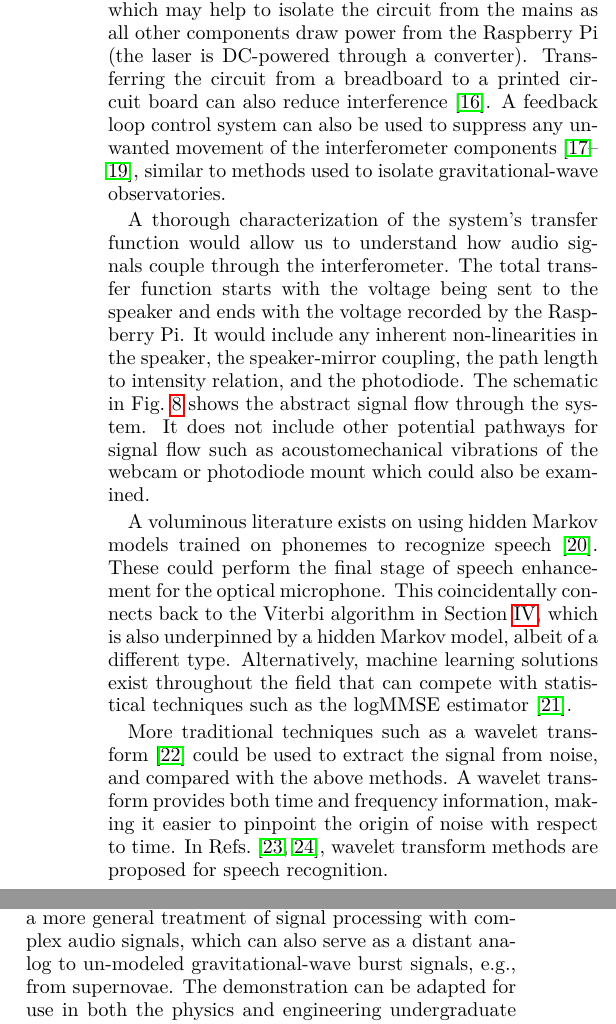
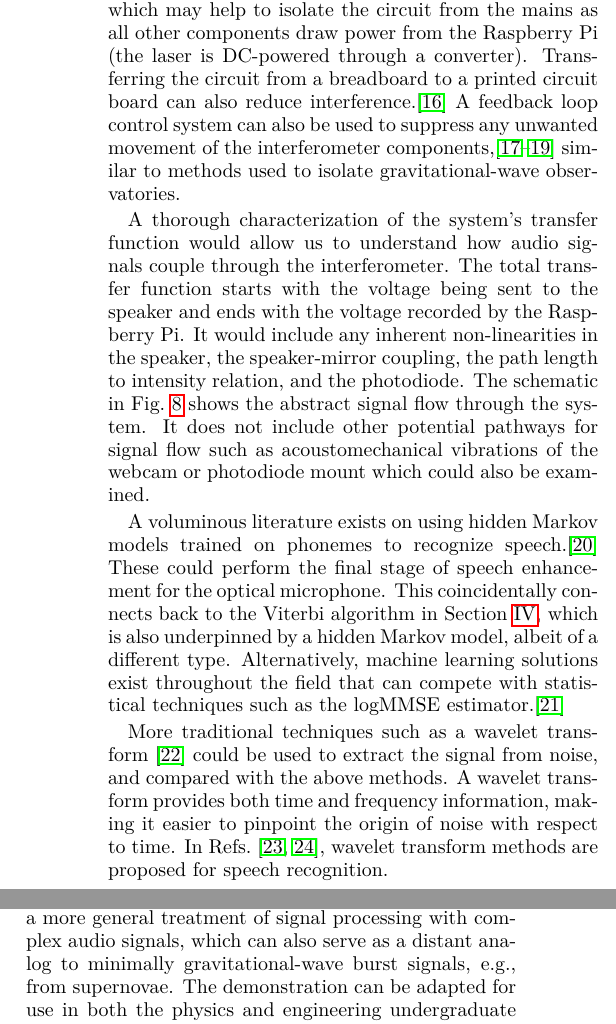
Before and after one commit to daccordeon/gravexplain, a LaTeX paper (paper/paper_main.tex, which reads paper/ifo-conclusions.tex, paper/ifo-futureWork.tex): two parts of the columns of page 10 of 12, joined at a grey line, cut so that both start at the same text. Compiled offline with pdfLaTeX.

Commit message:
moving citations to after puctuation

```diff
--- a/paper/ifo-conclusions.tex
+++ b/paper/ifo-conclusions.tex
@@ -7,19 +7,14 @@
 
 
 In this paper, we use a table-top Michelson interferometer as an analog to a gravitational-wave detector, demonstrating signal processing techniques used within the gravitational-wave community.
-We explore the use of the interferometer as an optical microphone and consider a more general treatment of signal processing with complex audio signals, which can also serve as a distant analog to un-modeled gravitational-wave burst signals, e.g., from supernovae.
+We explore the use of the interferometer as an optical microphone and consider a more general treatment of signal processing with complex audio signals, which can also serve as a distant analog to minimally gravitational-wave burst signals, e.g., from supernovae.
 % justify ``un-modeled''? - james
+% fair point, it's the lingo used in LIGO, but really it's more accurate to say minimally modelled - Han
 The demonstration can be adapted for use in both the physics and engineering undergraduate laboratory, providing opportunities for cross-disciplinary teaching.
 Additionally, it can be used as a tool for explaining gravitational-wave research to a wider, non-specialist audience.
 
 
-\begin{comment}
 
-The demonstration presented has the potential to be adapted for use in the undergraduate laboratory.
-It can be used to teach topics of interest to physics and electrical engineering students including interferometer physics; gravitational-wave detection, searches, and analysis; and signal processing with filters and speech enhancement techniques.
-The increased excitement and public interest in the field of gravitational-wave research in recent years mean that this demonstration may also be adapted as a tool for explaining gravitational-wave research to a wider, non-specialist audience.
-
-\end{comment}
 
 As the field of gravitational-wave astrophysics continues to grow, the future will bring many more detections of binary black holes and neutron stars, as well as the anticipated first detection of other classes of signals, such as continuous waves, to which this demonstration provides some charming insights.
 
--- a/paper/ifo-futureWork.tex
+++ b/paper/ifo-futureWork.tex
@@ -21,8 +20,8 @@ Here, we consider further extensions and improvements to the experiment such as
 
 Isolating the experiment from interference may provide some noise reduction.
 The Raspberry Pi could be powered with a commercial battery instead of mains power, which may help to isolate the circuit from the mains as all other components draw power from the Raspberry~Pi (the laser is DC-powered through a converter).
-Transferring the circuit from a breadboard to a printed circuit board can also reduce interference~\cite{elfekey2013design}.
-A feedback loop control system can also be used to suppress any unwanted movement of the interferometer components~\citep{abbott2017exploring, Sekiguchi:2016bmv, verhoeven2009robust}, similar to methods used to isolate gravitational-wave observatories.
+Transferring the circuit from a breadboard to a printed circuit board can also reduce interference.\cite{elfekey2013design}
+A feedback loop control system can also be used to suppress any unwanted movement of the interferometer components,\citep{abbott2017exploring, Sekiguchi:2016bmv, verhoeven2009robust} similar to methods used to isolate gravitational-wave observatories.
 
 
 A thorough characterization of the system's transfer function would allow us to understand how audio signals couple through the interferometer.
@@ -32,9 +31,9 @@ The schematic in Fig.~\ref{fig:pipeline_highlighted} shows the abstract signal f
 It does not include other potential pathways for signal flow such as acoustomechanical vibrations of the webcam or photodiode mount which could also be examined.
 
 
-A voluminous literature exists on using hidden Markov models trained on phonemes to recognize speech~\cite{HMM_english}.
+A voluminous literature exists on using hidden Markov models trained on phonemes to recognize speech.\cite{HMM_english}
 These could perform the final stage of speech enhancement for the optical microphone.
-This coincidentally connects back to the Viterbi algorithm in Section~\ref{sec:viterbi_wandering}, which is also underpinned by a hidden Markov model, albeit of a different type. Alternatively, machine learning solutions exist throughout the field that can compete with statistical techniques such as the logMMSE estimator~\cite{SEGAN}.
+This coincidentally connects back to the Viterbi algorithm in Section~\ref{sec:viterbi_wandering}, which is also underpinned by a hidden Markov model, albeit of a different type. Alternatively, machine learning solutions exist throughout the field that can compete with statistical techniques such as the logMMSE estimator.\cite{SEGAN}
 
 
 More traditional techniques such as a wavelet transform~\citep{nason1995stationary} could be used to extract the signal from noise, and compared with the above methods.
```
Also changed, not shown: paper/ifo-complexAudio.tex (+7 -17 lines), paper/ifo-singleTone.tex (+2 -1 lines), paper/ifo-tableTopGWs.tex (+1 -1 lines), paper/ifo-futureWork.tex (4 more changed lines).
